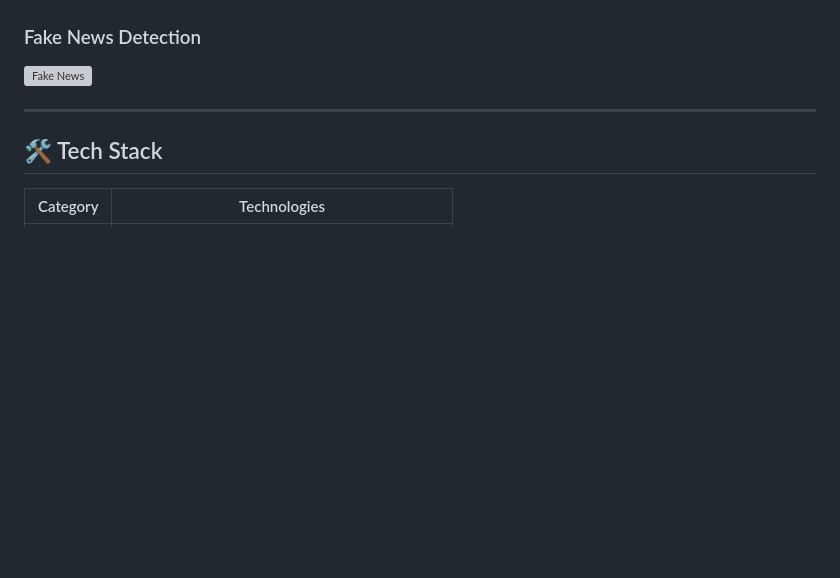
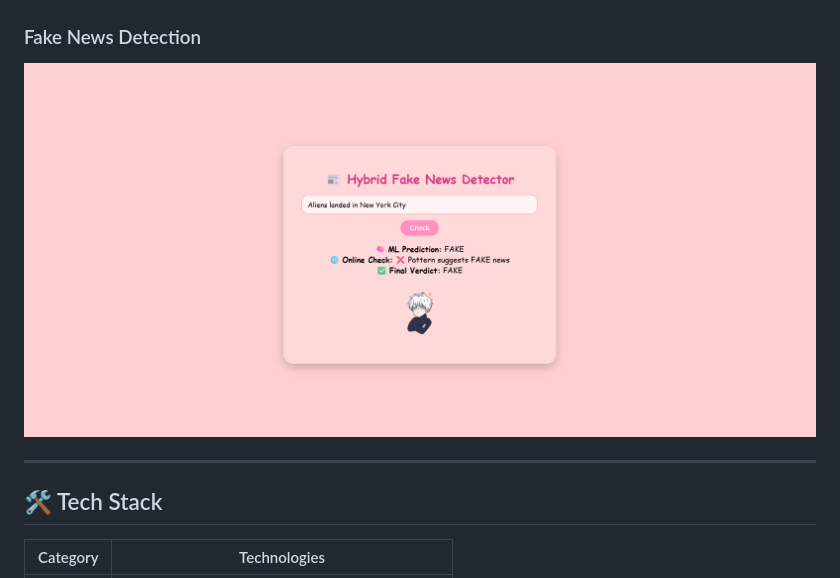
Before and after one commit to neutromax/Hybrid-fake-news-detector, a Markdown page: README.md, the part around the change. GitHub-like rendering; blank space fills up the shorter version; grey boxes are pictures that could not be loaded.

Commit message:
Fix image path for fake news screenshot

```diff
--- a/README.md
+++ b/README.md
@@ -26,7 +26,7 @@ A powerful hybrid system that combines **Machine Learning** with **real-time onl
 ![Real News](screenshots/real-news.png)
 
 ### Fake News Detection
-![Fake News](screenshots/fake-news.png)
+![Fake News](screenshots/fake-news..png)
 
 
 ---
```
